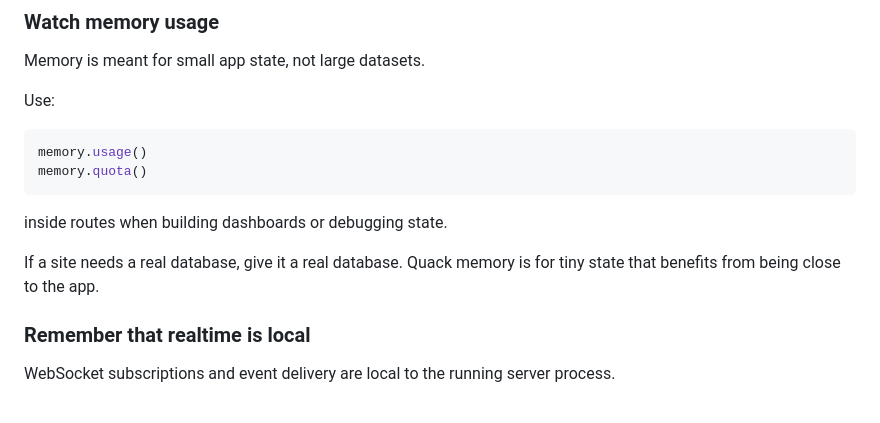
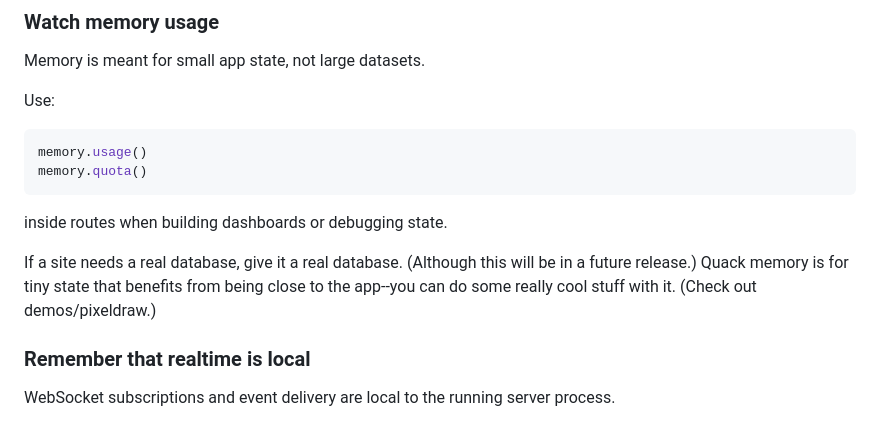
Before and after one commit to nwswanson/quack, a Markdown page: README.md, the part around the change. GitHub-like rendering.

Commit message:
minor update for demo

```diff
--- a/README.md
+++ b/README.md
@@ -1182,7 +1182,7 @@ memory.quota()
 
 inside routes when building dashboards or debugging state.
 
-If a site needs a real database, give it a real database. Quack memory is for tiny state that benefits from being close to the app.
+If a site needs a real database, give it a real database. (Although this will be in a future release.)  Quack memory is for tiny state that benefits from being close to the app--you can do some really cool stuff with it. (Check out demos/pixeldraw.)
 
 ### Remember that realtime is local
 
```
